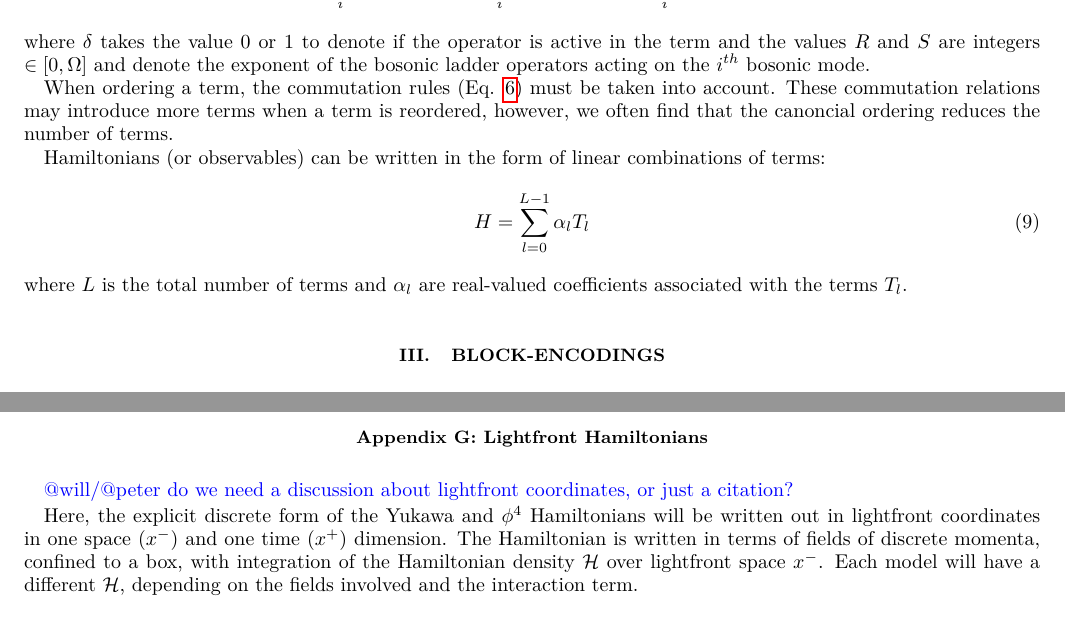
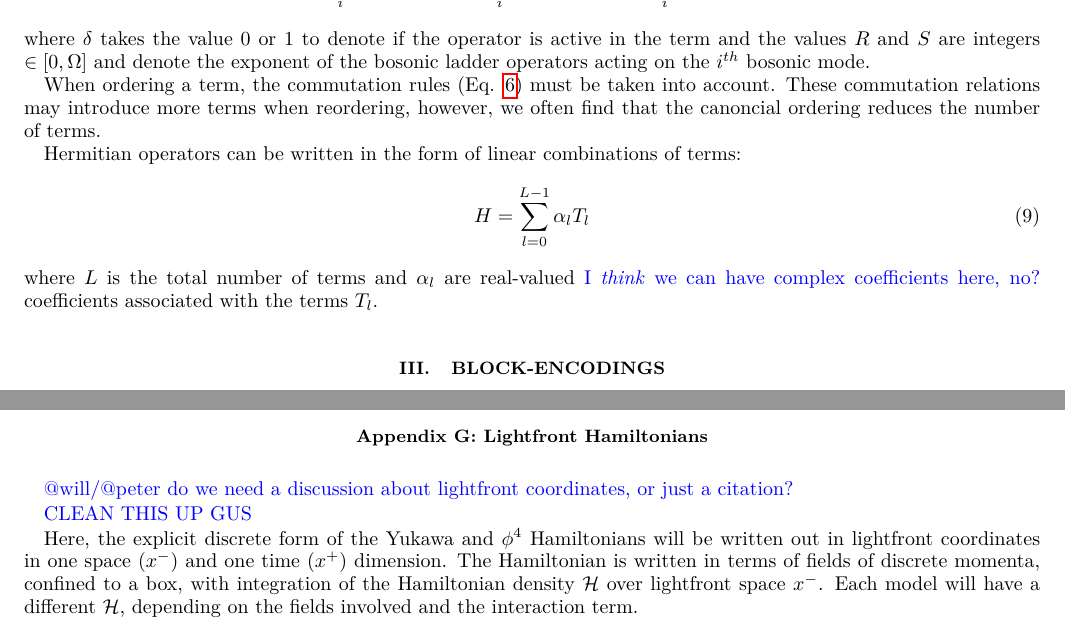
Before and after one commit to Tufts-QIQC/LOBE, a LaTeX paper (manuscript/main_submission.tex, which reads manuscript/text/lightfront_hamiltonians.tex, manuscript/text/theory.tex): two parts of pages 4 and 28 of 31, joined at a grey line, cut so that both start at the same text. Compiled offline with pdfLaTeX.

Commit message:
Add note to fix LF section

```diff
--- a/manuscript/text/lightfront_hamiltonians.tex
+++ b/manuscript/text/lightfront_hamiltonians.tex
@@ -1,6 +1,8 @@
 \section{Lightfront Hamiltonians}
 \label{subsec:lightfront-hamiltonian}
 \gus{@will/@peter do we need a discussion about lightfront coordinates, or just a citation?}
+
+\gus{CLEAN THIS UP GUS}
 
 Here, the explicit discrete form of the Yukawa and $\phi^4$ Hamiltonians will be written out in lightfront coordinates in one space ($x^-$) and one time ($x^+$) dimension.
 The Hamiltonian is written in terms of fields of discrete momenta, confined to a box, with integration of the Hamiltonian density $\mathcal{H}$ over lightfront space $x^-$. Each model will have a different $\mathcal{H}$, depending on the fields involved and the interaction term.
--- a/manuscript/text/theory.tex
+++ b/manuscript/text/theory.tex
@@ -179,12 +179,12 @@ We say a term is \textit{canonically ordered} when all fermionic ladder operator
 where $\delta$ takes the value $0$ or $1$ to denote if the operator is active in the term and the values $R$ and $S$ are integers $\in [0, \Omega]$ and denote the exponent of the bosonic ladder operators acting on the $i^{th}$ bosonic mode.
 
 When ordering a term, the commutation rules (Eq. \ref{eq:commutation}) must be taken into account.
-These commutation relations may introduce more terms when a term is reordered, however, we often find that the canoncial ordering reduces the number of terms.
+These commutation relations may introduce more terms when reordering, however, we often find that the canoncial ordering reduces the number of terms.
 
 
-Hamiltonians (or observables) can be written in the form of linear combinations of terms:
+Hermitian operators can be written in the form of linear combinations of terms:
 \begin{equation}
     \label{eq:lclo}
     H = \sum_{l=0}^{L-1} \alpha_l T_l
 \end{equation}
-where $L$ is the total number of terms and $\alpha_l$ are real-valued coefficients associated with the terms $T_l$.
+where $L$ is the total number of terms and $\alpha_l$ are real-valued \gus{I \textit{think} we can have complex coefficients here, no?} coefficients associated with the terms $T_l$.
```
